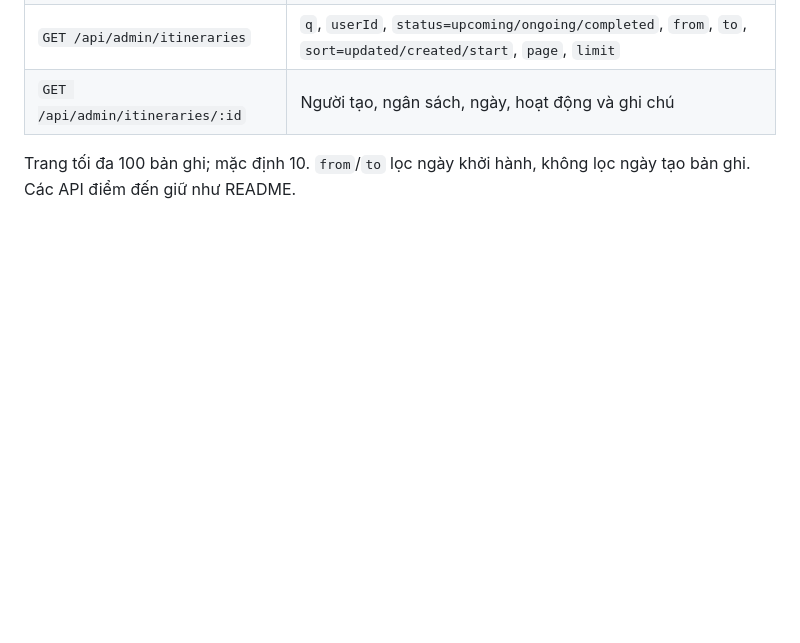
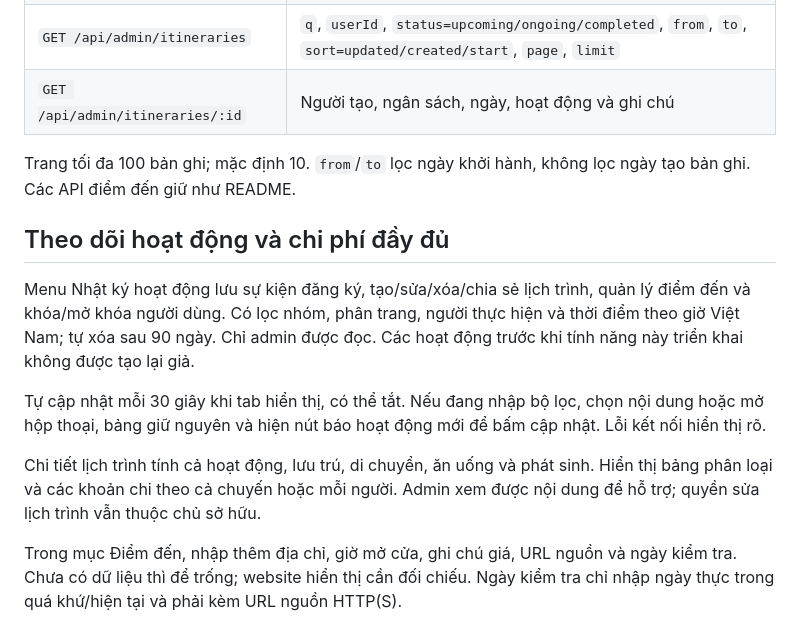
Before and after one commit to longmai2005/travelmate, a Markdown page: docs/ADMIN.md, the part around the change. GitHub-like rendering; blank space fills up the shorter version.

```diff
--- a/docs/ADMIN.md
+++ b/docs/ADMIN.md
@@ -62,3 +62,13 @@ Giữ quản lý điểm đến: tìm/lọc/phân trang, thêm, sửa, ẩn và
 | `GET /api/admin/itineraries/:id` | Người tạo, ngân sách, ngày, hoạt động và ghi chú |
 
 Trang tối đa 100 bản ghi; mặc định 10. `from`/`to` lọc ngày khởi hành, không lọc ngày tạo bản ghi. Các API điểm đến giữ như README.
+
+## Theo dõi hoạt động và chi phí đầy đủ
+
+Menu Nhật ký hoạt động lưu sự kiện đăng ký, tạo/sửa/xóa/chia sẻ lịch trình, quản lý điểm đến và khóa/mở khóa người dùng. Có lọc nhóm, phân trang, người thực hiện và thời điểm theo giờ Việt Nam; tự xóa sau 90 ngày. Chỉ admin được đọc. Các hoạt động trước khi tính năng này triển khai không được tạo lại giả.
+
+Tự cập nhật mỗi 30 giây khi tab hiển thị, có thể tắt. Nếu đang nhập bộ lọc, chọn nội dung hoặc mở hộp thoại, bảng giữ nguyên và hiện nút báo hoạt động mới để bấm cập nhật. Lỗi kết nối hiển thị rõ.
+
+Chi tiết lịch trình tính cả hoạt động, lưu trú, di chuyển, ăn uống và phát sinh. Hiển thị bảng phân loại và các khoản chi theo cả chuyến hoặc mỗi người. Admin xem được nội dung để hỗ trợ; quyền sửa lịch trình vẫn thuộc chủ sở hữu.
+
+Trong mục Điểm đến, nhập thêm địa chỉ, giờ mở cửa, ghi chú giá, URL nguồn và ngày kiểm tra. Chưa có dữ liệu thì để trống; website hiển thị cần đối chiếu. Ngày kiểm tra chỉ nhập ngày thực trong quá khứ/hiện tại và phải kèm URL nguồn HTTP(S).
```
Also changed, not shown: README.md (+4 -0 lines), docs/DEPLOYMENT.md (+8 -0 lines).
